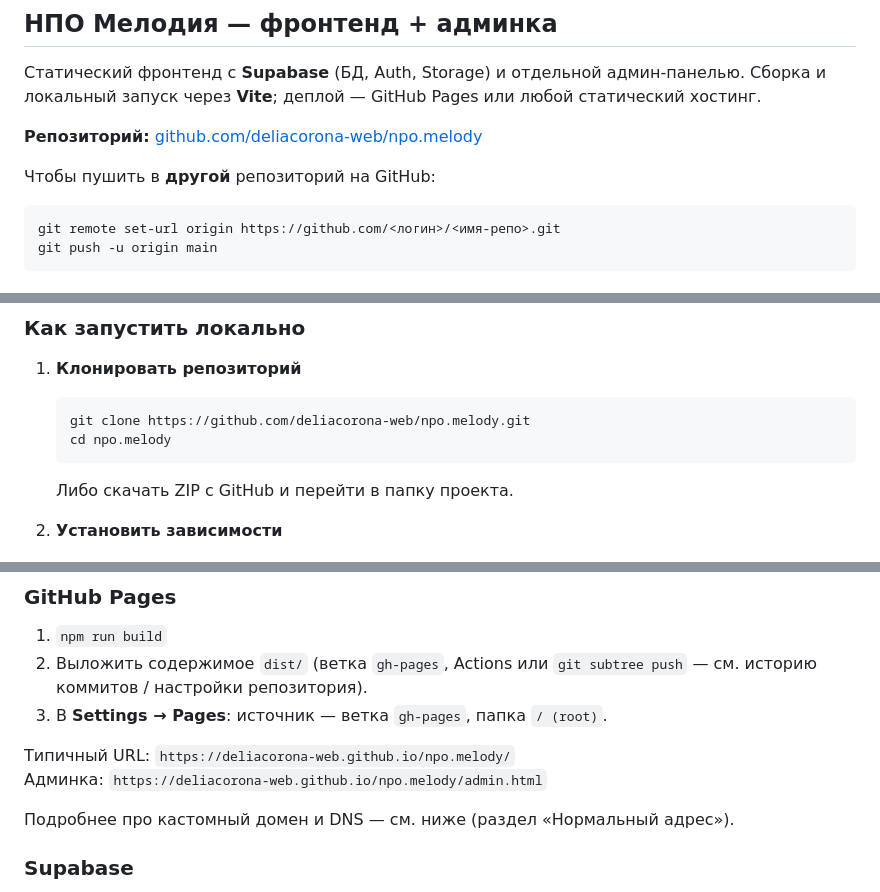
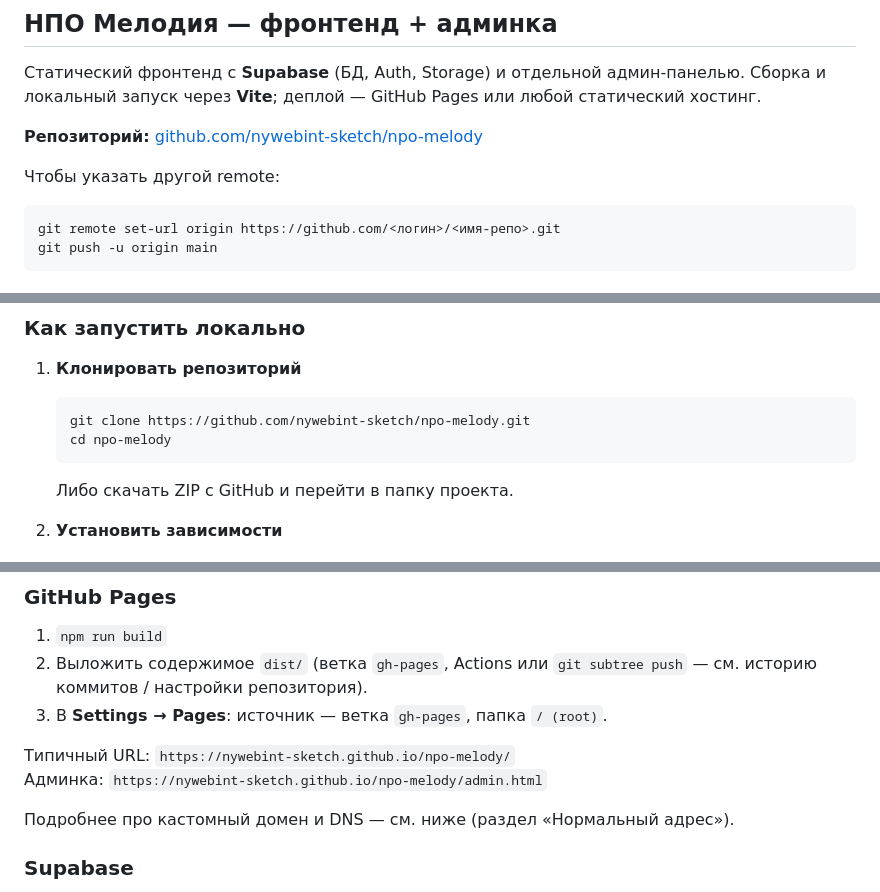
Before and after one commit to nywebint-sketch/npo-melody, a Markdown page: README.md, 3 parts joined by grey strips. Rendered like a GitHub page.

Commit message:
docs: README — репозиторий nywebint-sketch/npo-melody
Made-with: Cursor

````diff
--- a/README.md
+++ b/README.md
@@ -2,9 +2,9 @@
 
 Статический фронтенд с **Supabase** (БД, Auth, Storage) и отдельной админ-панелью. Сборка и локальный запуск через **Vite**; деплой — GitHub Pages или любой статический хостинг.
 
-**Репозиторий:** [github.com/deliacorona-web/npo.melody](https://github.com/deliacorona-web/npo.melody)
+**Репозиторий:** [github.com/nywebint-sketch/npo-melody](https://github.com/nywebint-sketch/npo-melody)
 
-Чтобы пушить в **другой** репозиторий на GitHub:
+Чтобы указать другой remote:
 
 ```bash
 git remote set-url origin https://github.com/<логин>/<имя-репо>.git
@@ -36,8 +36,8 @@ git push -u origin main
 1. **Клонировать репозиторий**
 
    ```bash
-   git clone https://github.com/deliacorona-web/npo.melody.git
-   cd npo.melody
+   git clone https://github.com/nywebint-sketch/npo-melody.git
+   cd npo-melody
    ```
 
    Либо скачать ZIP с GitHub и перейти в папку проекта.
@@ -75,8 +75,8 @@ npm run build
 2. Выложить содержимое `dist/` (ветка `gh-pages`, Actions или `git subtree push` — см. историю коммитов / настройки репозитория).
 3. В **Settings → Pages**: источник — ветка `gh-pages`, папка `/ (root)`.
 
-Типичный URL: `https://deliacorona-web.github.io/npo.melody/`
-Админка: `https://deliacorona-web.github.io/npo.melody/admin.html`
+Типичный URL: `https://nywebint-sketch.github.io/npo-melody/`
+Админка: `https://nywebint-sketch.github.io/npo-melody/admin.html`
 
 Подробнее про кастомный домен и DNS — см. ниже (раздел «Нормальный адрес»).
 
````
